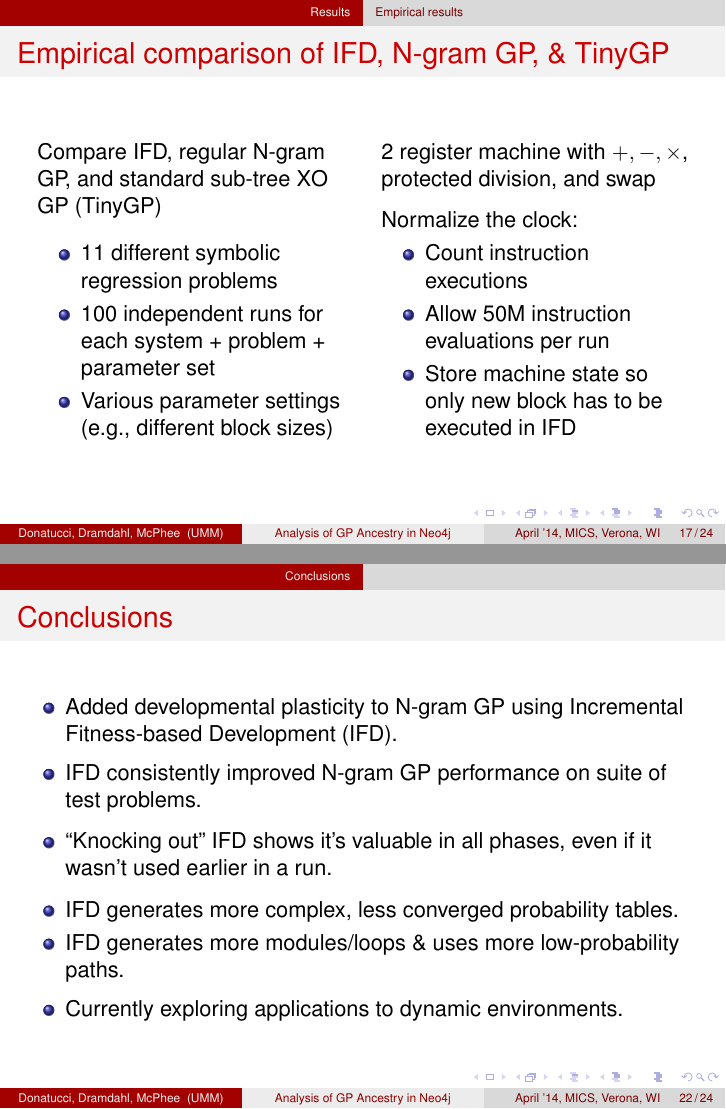
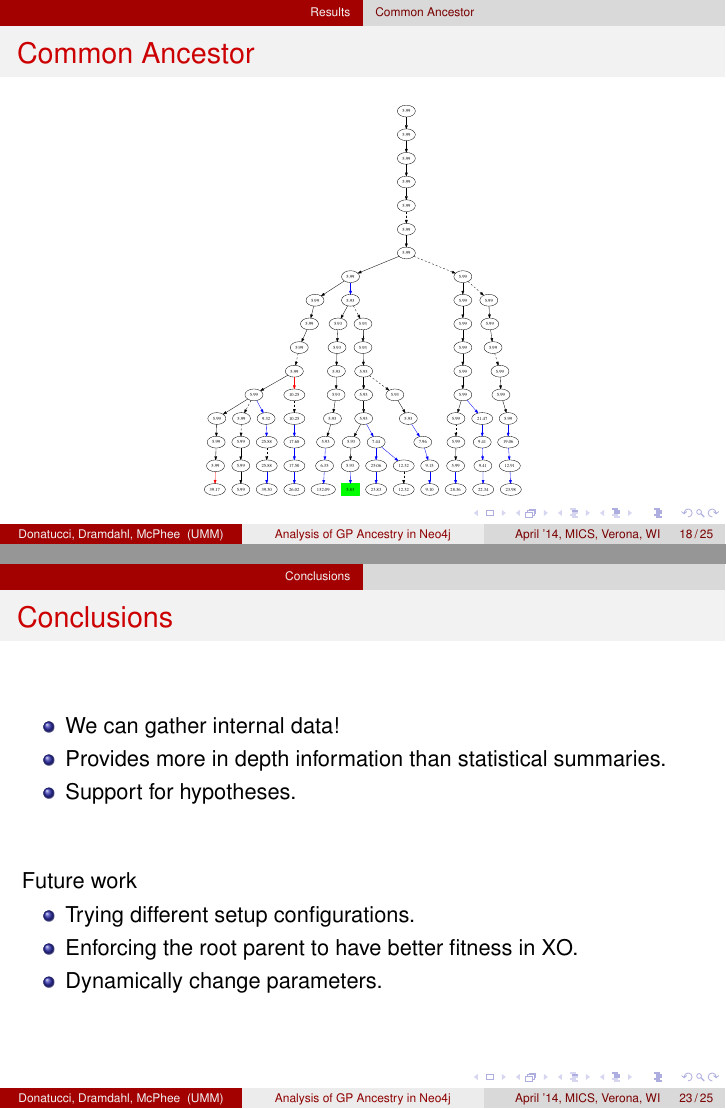
Before and after one commit to NicMcPhee/UMM-EC-GraphDB-Presentations, LaTeX slides (Sample_talk.tex): pages 17 and 22 of 24 before the commit and pages 18 and 23 of 25 after it, joined at a grey line. Compiled offline with pdfLaTeX.

Commit message:
More progress...

```diff
--- a/Sample_talk.tex
+++ b/Sample_talk.tex
@@ -263,36 +281,14 @@
 \end{center}
 \end{frame}
 
-\subsection[Empirical results]{Empirical comparison of IFD, N-gram GP, and standard GP}
+\subsection[Common Ancestor]{Common Ancestor}
 
 \begin{frame}
-  \frametitle{Empirical comparison of IFD, N-gram GP, \& TinyGP}
+\frametitle{Common Ancestor}
+\begin{center}
+\includegraphics[height=0.85\textheight]{subset_confluence_trimmed}
+\end{center}
 
-  \begin{columns}[t]
-  \begin{column}{0.45\textwidth}
-  Compare IFD, regular N-gram GP, and standard sub-tree XO GP (TinyGP)
-  \linespace
-  \begin{itemize}
-	\item 11 different symbolic regression problems
-	\item 100 independent runs for each system + problem + parameter set
-	\item Various parameter settings (e.g., different block sizes)
-  \end{itemize}
-  \end{column}
-
-  \begin{column}{0.45\textwidth}
-  2 register machine with $+, -, \times$, protected division, and swap
-
-  \linespace
-
-  Normalize the clock:
-  \begin{itemize}
-  	\item Count instruction executions
-	\item Allow 50M instruction evaluations per run
-	\item Store machine state so only new block has to be executed in IFD
-  \end{itemize}
-
-  \end{column}
-  \end{columns}
 \end{frame}
 
 \begin{frame}
@@ -371,26 +367,21 @@
 \frametitle{Conclusions}
 
 \begin{itemize}
-  \item Added developmental plasticity to N-gram GP using Incremental Fitness-based Development (IFD).
+\item We can gather internal data!
+\item Provides more in depth information than statistical summaries.
+\item Support for hypotheses.
 \end{itemize}
+\linespace
+\linespace
+\linespace
+\linespace
 
+Future work
 \begin{itemize}
-  \item IFD consistently improved N-gram GP performance on suite of test problems.
-
-  \linespace
-
-  \item ``Knocking out'' IFD shows it's valuable in all phases, even if it wasn't used earlier in a run.
-
-  \linespace
-
-  \item IFD generates more complex, less converged probability tables.
-  \item IFD generates more modules/loops \& uses more low-probability paths.
+\item Trying different setup configurations.
+\item Enforcing the root parent to have better fitness in XO.
+\item Dynamically change parameters.
 \end{itemize}
-
-\begin{itemize}
-  \item Currently exploring applications to dynamic environments.
-\end{itemize}
-
 \end{frame}
 
 \begin{frame}
```
Also changed, not shown: Sample_talk.pdf, XO_path_example.pdf (added), subset_confluence_trimmed.pdf (added), Sample_talk.tex (27 more changed lines).
